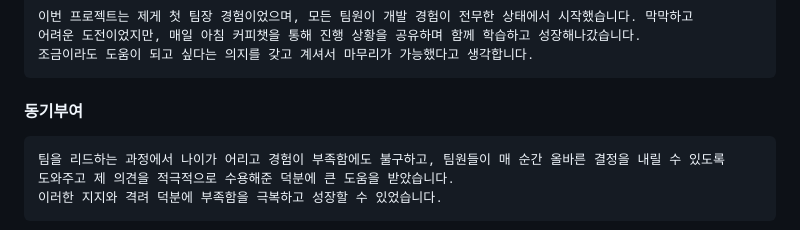
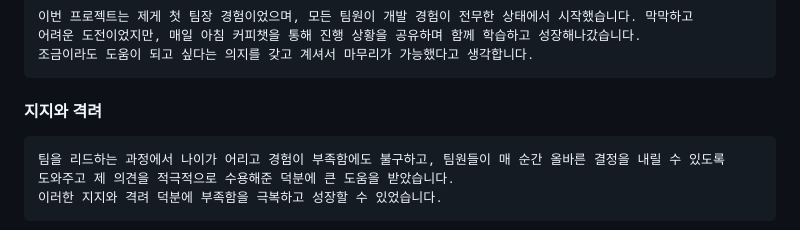
Before and after one commit to AI-Inventory-Forecasting-Team/ai-inventory-forecasting, a Markdown page: README.md, the part around the change. Rendered like a GitHub page.

````diff
--- a/README.md
+++ b/README.md
@@ -620,7 +620,7 @@ graph TD;
 조금이라도 도움이 되고 싶다는 의지를 갖고 계셔서 마무리가 가능했다고 생각합니다.
 ```
 
-#### 동기부여
+#### 지지와 격려
 ```
 팀을 리드하는 과정에서 나이가 어리고 경험이 부족함에도 불구하고, 팀원들이 매 순간 올바른 결정을 내릴 수 있도록
 도와주고 제 의견을 적극적으로 수용해준 덕분에 큰 도움을 받았습니다.
````
